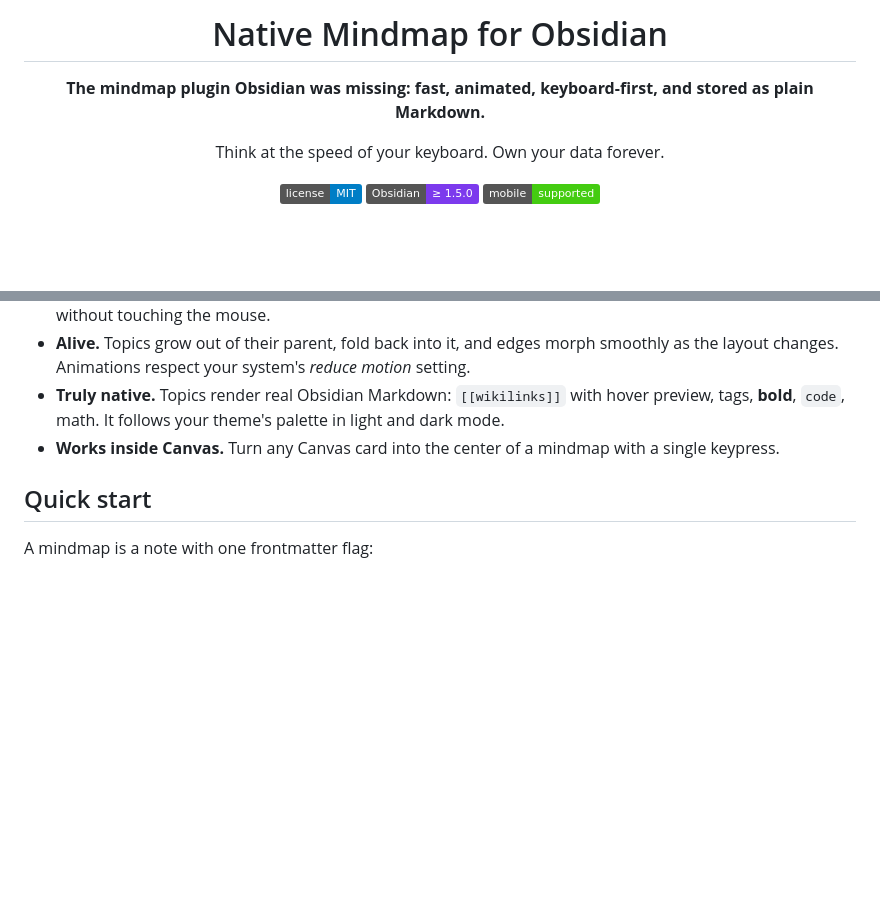
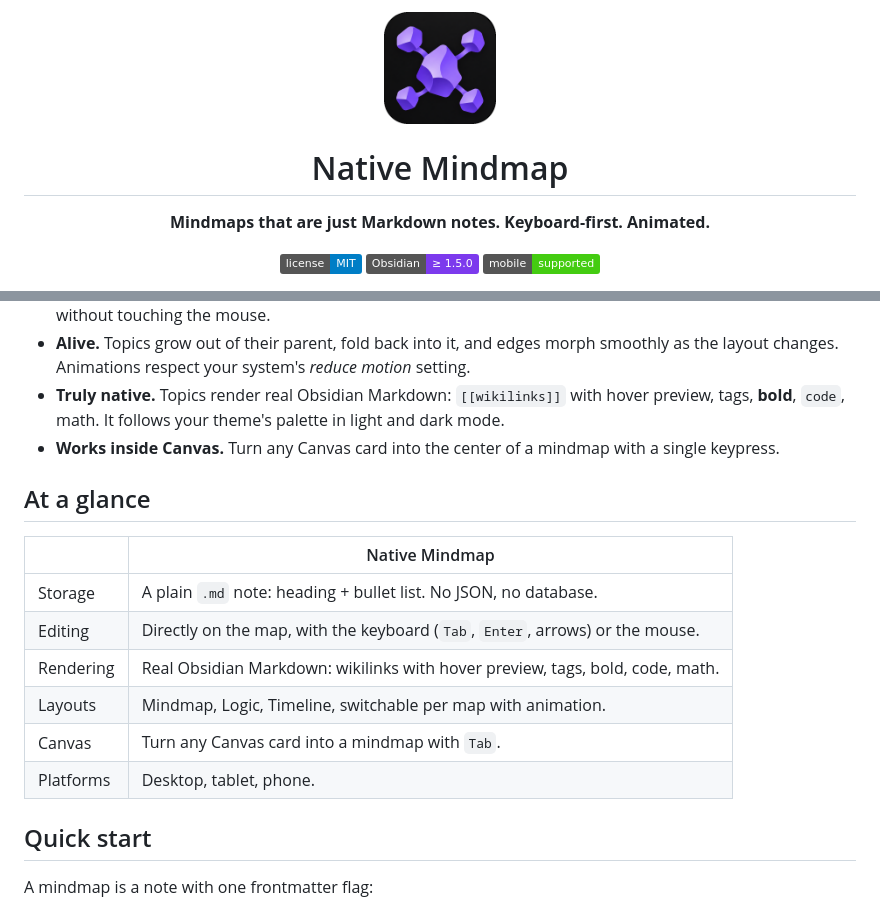
Before and after one commit to Azilone/obsidian-native-mindmap, a Markdown page: README.md, 2 parts joined by grey strips. Drawn GitHub-style; pictures changed too: assets/logo.png (added); badges without logos; blank space fills up the shorter version.

Commit message:
Add logo, banner and refreshed README header
Co-Authored-By: Claude Opus 5.5 <noreply@anthropic.com>

```diff
--- a/README.md
+++ b/README.md
@@ -1,10 +1,10 @@
 <div align="center">
 
-# Native Mindmap for Obsidian
+<img src="assets/logo.png" width="112" alt="Native Mindmap logo">
 
-**The mindmap plugin Obsidian was missing: fast, animated, keyboard-first, and stored as plain Markdown.**
+# Native Mindmap
 
-Think at the speed of your keyboard. Own your data forever.
+**Mindmaps that are just Markdown notes. Keyboard-first. Animated.**
 
 [![License: MIT](https://img.shields.io/badge/license-MIT-blue.svg)](LICENSE)
 ![Obsidian](https://img.shields.io/badge/Obsidian-%E2%89%A5%201.5.0-7c3aed)
@@ -23,6 +30,17 @@ Most mindmap tools make you choose: a beautiful editor that locks your ideas in
 - **Alive.** Topics grow out of their parent, fold back into it, and edges morph smoothly as the layout changes. Animations respect your system's *reduce motion* setting.
 - **Truly native.** Topics render real Obsidian Markdown: `[[wikilinks]]` with hover preview, tags, **bold**, `code`, math. It follows your theme's palette in light and dark mode.
 - **Works inside Canvas.** Turn any Canvas card into the center of a mindmap with a single keypress.
+
+## At a glance
+
+| | Native Mindmap |
+| --- | --- |
+| Storage | A plain `.md` note: heading + bullet list. No JSON, no database. |
+| Editing | Directly on the map, with the keyboard (`Tab`, `Enter`, arrows) or the mouse. |
+| Rendering | Real Obsidian Markdown: wikilinks with hover preview, tags, bold, code, math. |
+| Layouts | Mindmap, Logic, Timeline, switchable per map with animation. |
+| Canvas | Turn any Canvas card into a mindmap with `Tab`. |
+| Platforms | Desktop, tablet, phone. |
 
 ## Quick start
 
```
Also changed, not shown: other parts of README.md (+7 -0 lines), 2 other files.
